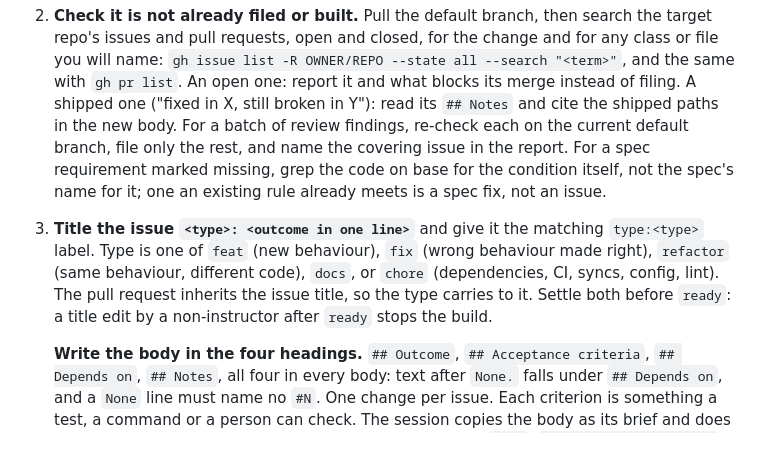
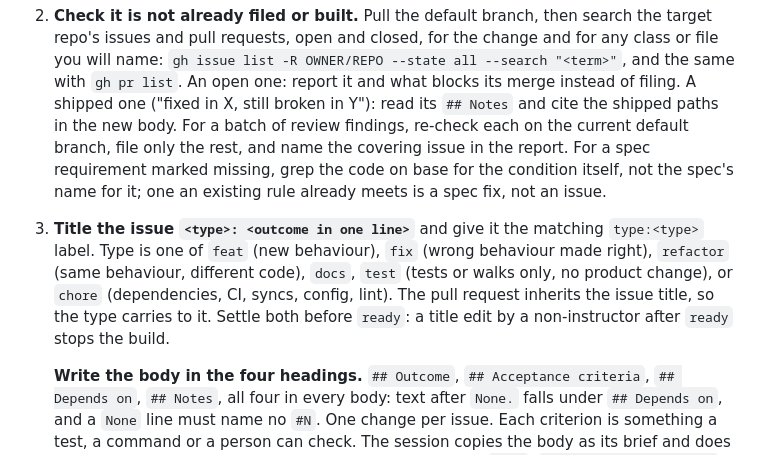
Before and after one commit to rawphp/skills, a Markdown page: factory-issue/SKILL.md, the part around the change. Rendered like a GitHub page.

Commit message:
factory-issue: test is a sixth issue type

```diff
--- a/factory-issue/SKILL.md
+++ b/factory-issue/SKILL.md
@@ -20,7 +20,7 @@ Always read `references/field-lessons.md` if it exists before acting.
 
 2. **Check it is not already filed or built.** Pull the default branch, then search the target repo's issues and pull requests, open and closed, for the change and for any class or file you will name: `gh issue list -R OWNER/REPO --state all --search "<term>"`, and the same with `gh pr list`. An open one: report it and what blocks its merge instead of filing. A shipped one ("fixed in X, still broken in Y"): read its `## Notes` and cite the shipped paths in the new body. For a batch of review findings, re-check each on the current default branch, file only the rest, and name the covering issue in the report. For a spec requirement marked missing, grep the code on base for the condition itself, not the spec's name for it; one an existing rule already meets is a spec fix, not an issue.
 
-3. **Title the issue `<type>: <outcome in one line>`** and give it the matching `type:<type>` label. Type is one of `feat` (new behaviour), `fix` (wrong behaviour made right), `refactor` (same behaviour, different code), `docs`, or `chore` (dependencies, CI, syncs, config, lint). The pull request inherits the issue title, so the type carries to it. Settle both before `ready`: a title edit by a non-instructor after `ready` stops the build.
+3. **Title the issue `<type>: <outcome in one line>`** and give it the matching `type:<type>` label. Type is one of `feat` (new behaviour), `fix` (wrong behaviour made right), `refactor` (same behaviour, different code), `docs`, `test` (tests or walks only, no product change), or `chore` (dependencies, CI, syncs, config, lint). The pull request inherits the issue title, so the type carries to it. Settle both before `ready`: a title edit by a non-instructor after `ready` stops the build.
 
    **Write the body in the four headings.** `## Outcome`, `## Acceptance criteria`, `## Depends on`, `## Notes`, all four in every body: text after `None.` falls under `## Depends on`, and a `None` line must name no `#N`. One change per issue. Each criterion is something a test, a command or a person can check. The session copies the body as its brief and does not improve it, and sees nothing else but its own repo on `base`; `references/drafting.md` lists what to check before writing criteria. An optional fifth heading, `## Base`, names the branch the work lands on when it is not `factory.base` (feature-branch groups): one plain branch name on its first line, and the branch must already exist on `origin`. A pull request merged into a feature branch does not close its issue, so a person closes it. When the user gave only a title, draft the criteria and show them before filing; do not invent a contract silently. Write the body to a file in the scratchpad, not the repo. Many linked issues at once: `references/bulk-filing.md`.
 
```
Also changed, not shown: factory-issue/references/github.md (+1 -0 lines).
